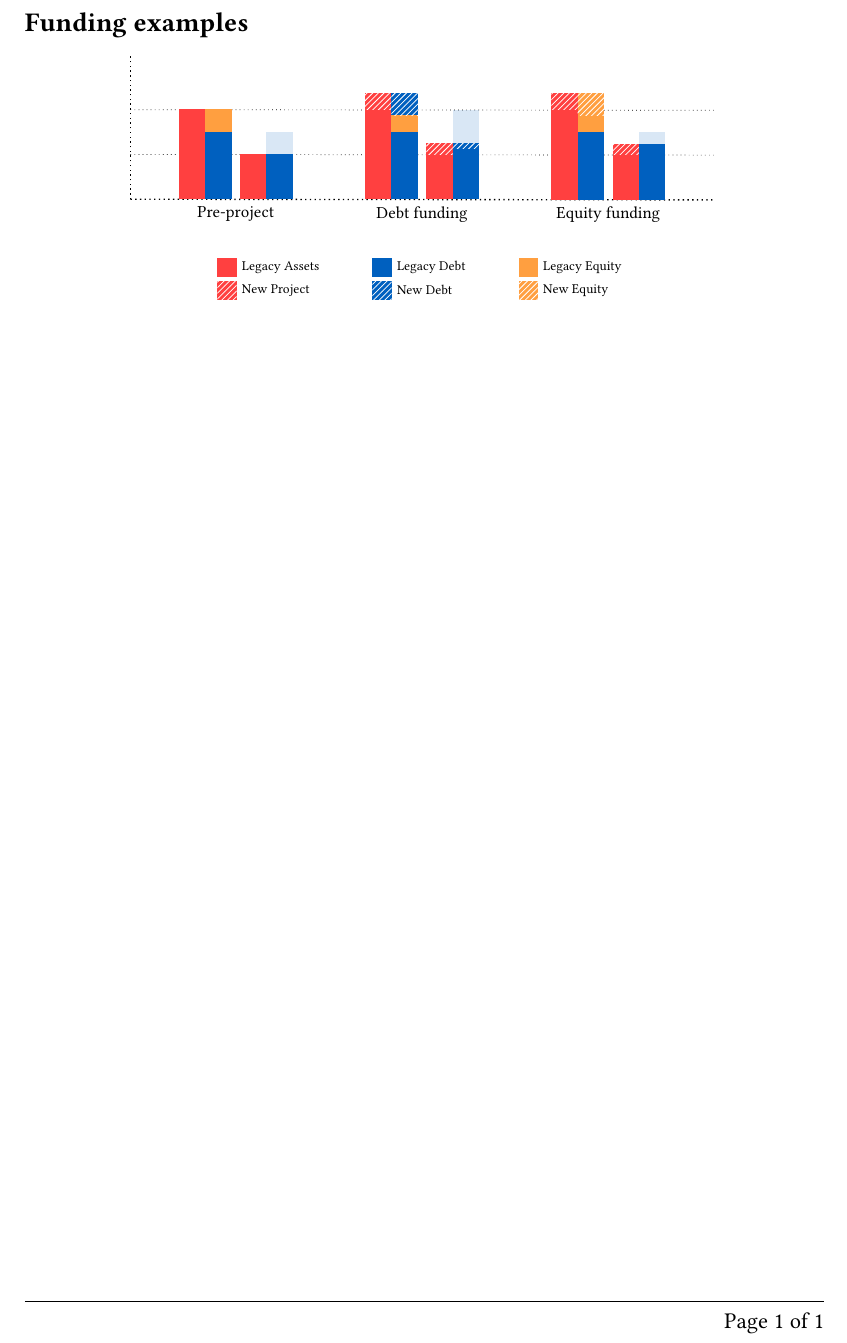
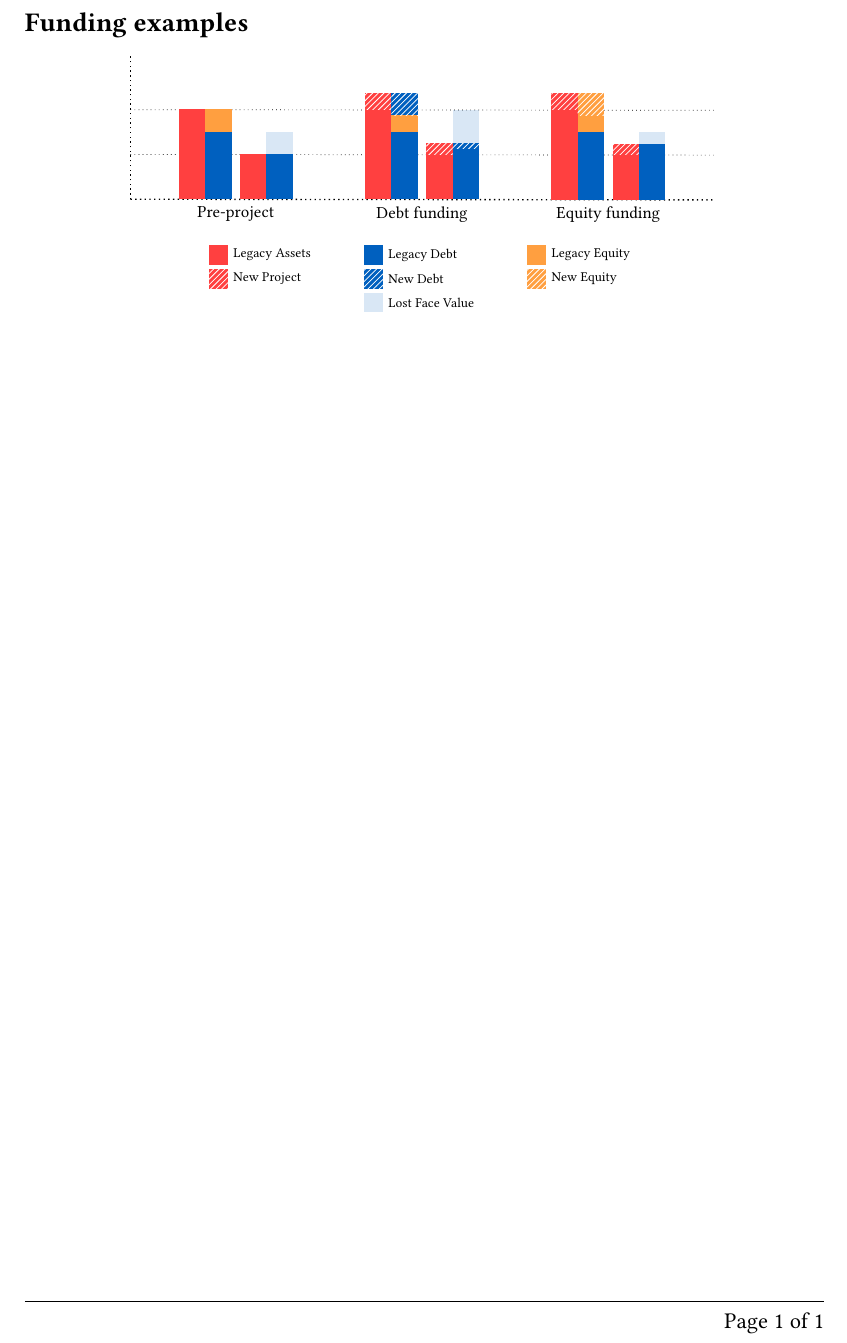
Before and after one commit to sebastianbaltser/master-thesis, a LaTeX thesis (thesis/graphics/funding-examples/test-graphics.tex, which reads thesis/graphics/funding-examples/funding-examples.tex): part of the page, cut so that both start at the same text. Compiled offline with pdfLaTeX.

Commit message:
Add lost debt legend

```diff
--- a/thesis/graphics/funding-examples/funding-examples.tex
+++ b/thesis/graphics/funding-examples/funding-examples.tex
@@ -174,6 +174,7 @@
     column sep = 1cm,
     row sep=0,
     inner sep=3px,
+    nodes={minimum height=0.5cm},
 ] (labels) at ([yshift=-1.5cm]main.south) {
     \node[asset=0, legend=Legacy Assets] {}; &
     \node[debt=0, legend=Legacy Debt] {}; &
@@ -181,4 +182,5 @@
     \node[new-asset=0, legend=New Project] {}; &
     \node[new-debt=0, legend=New Debt] {}; &
     \node[new-equity=0, legend=New Equity] {}; \\
+    & \node[lost-debt=0, legend=Lost Face Value] {};\\
 };
```
